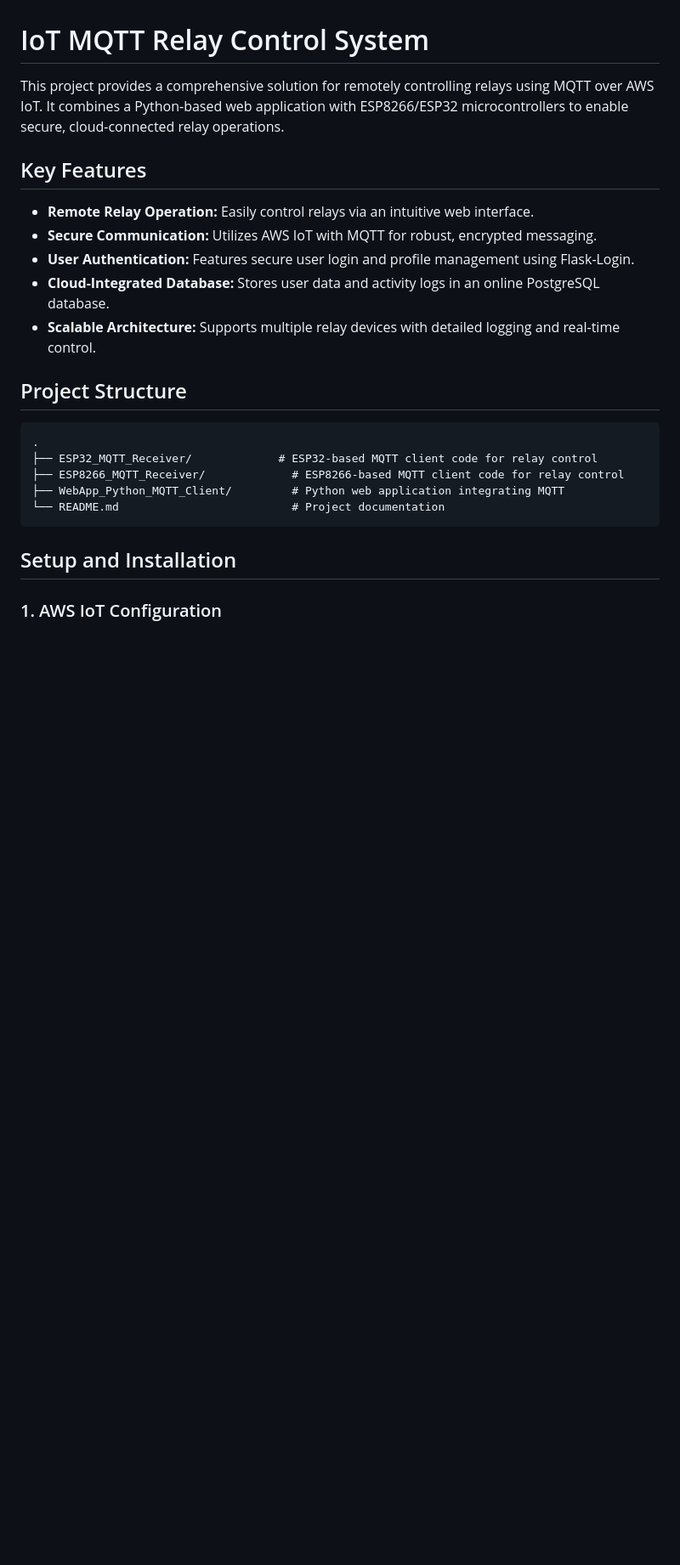
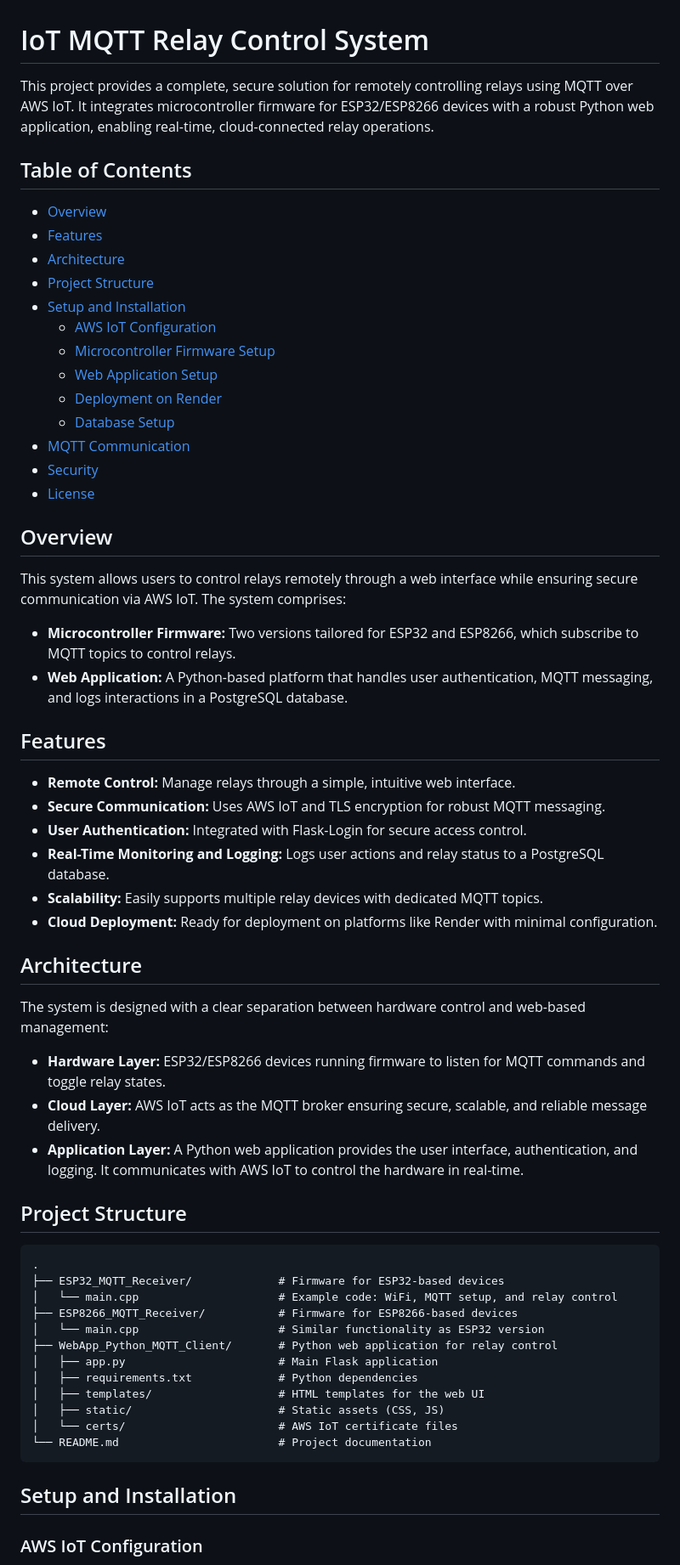
Before and after one commit to paulocantergiani/MQTT-Based_Relay_Control_System, a Markdown page: README.md, the part around one of its changes. Shown at 85% size. Drawn GitHub-style; blank space fills up the shorter version.

````diff
--- a/README.md
+++ b/README.md
@@ -1,26 +1,63 @@
 # IoT MQTT Relay Control System
 
-This project provides a comprehensive solution for remotely controlling relays using MQTT over AWS IoT. It combines a Python-based web application with ESP8266/ESP32 microcontrollers to enable secure, cloud-connected relay operations.
+This project provides a complete, secure solution for remotely controlling relays using MQTT over AWS IoT. It integrates microcontroller firmware for ESP32/ESP8266 devices with a robust Python web application, enabling real-time, cloud-connected relay operations.
 
-## Key Features
+## Table of Contents
 
-- **Remote Relay Operation:** Easily control relays via an intuitive web interface.
-- **Secure Communication:** Utilizes AWS IoT with MQTT for robust, encrypted messaging.
-- **User Authentication:** Features secure user login and profile management using Flask-Login.
-- **Cloud-Integrated Database:** Stores user data and activity logs in an online PostgreSQL database.
-- **Scalable Architecture:** Supports multiple relay devices with detailed logging and real-time control.
+- [Overview](#overview)
+- [Features](#features)
+- [Architecture](#architecture)
+- [Project Structure](#project-structure)
+- [Setup and Installation](#setup-and-installation)
+  - [AWS IoT Configuration](#aws-iot-configuration)
+  - [Microcontroller Firmware Setup](#microcontroller-firmware-setup)
+  - [Web Application Setup](#web-application-setup)
+  - [Deployment on Render](#deployment-on-render)
+  - [Database Setup](#database-setup)
+- [MQTT Communication](#mqtt-communication)
+- [Security](#security)
+- [License](#license)
+
+## Overview
+
+This system allows users to control relays remotely through a web interface while ensuring secure communication via AWS IoT. The system comprises:
+- **Microcontroller Firmware:** Two versions tailored for ESP32 and ESP8266, which subscribe to MQTT topics to control relays.
+- **Web Application:** A Python-based platform that handles user authentication, MQTT messaging, and logs interactions in a PostgreSQL database.
+
+## Features
+
+- **Remote Control:** Manage relays through a simple, intuitive web interface.
+- **Secure Communication:** Uses AWS IoT and TLS encryption for robust MQTT messaging.
+- **User Authentication:** Integrated with Flask-Login for secure access control.
+- **Real-Time Monitoring and Logging:** Logs user actions and relay status to a PostgreSQL database.
+- **Scalability:** Easily supports multiple relay devices with dedicated MQTT topics.
+- **Cloud Deployment:** Ready for deployment on platforms like Render with minimal configuration.
+
+## Architecture
+
+The system is designed with a clear separation between hardware control and web-based management:
+- **Hardware Layer:** ESP32/ESP8266 devices running firmware to listen for MQTT commands and toggle relay states.
+- **Cloud Layer:** AWS IoT acts as the MQTT broker ensuring secure, scalable, and reliable message delivery.
+- **Application Layer:** A Python web application provides the user interface, authentication, and logging. It communicates with AWS IoT to control the hardware in real-time.
 
 ## Project Structure
 
-```
+```plaintext
 .
-├── ESP32_MQTT_Receiver/             # ESP32-based MQTT client code for relay control
-├── ESP8266_MQTT_Receiver/             # ESP8266-based MQTT client code for relay control
-├── WebApp_Python_MQTT_Client/         # Python web application integrating MQTT
-└── README.md                          # Project documentation
+├── ESP32_MQTT_Receiver/             # Firmware for ESP32-based devices
+│   └── main.cpp                     # Example code: WiFi, MQTT setup, and relay control
+├── ESP8266_MQTT_Receiver/           # Firmware for ESP8266-based devices
+│   └── main.cpp                     # Similar functionality as ESP32 version
+├── WebApp_Python_MQTT_Client/       # Python web application for relay control
+│   ├── app.py                       # Main Flask application
+│   ├── requirements.txt             # Python dependencies
+│   ├── templates/                   # HTML templates for the web UI
+│   ├── static/                      # Static assets (CSS, JS)
+│   └── certs/                       # AWS IoT certificate files
+└── README.md                        # Project documentation
 ```
 
 ## Setup and Installation
 
-### 1. AWS IoT Configuration
+### AWS IoT Configuration
 
````
Also changed, not shown: other parts of README.md (+89 -71 lines).
